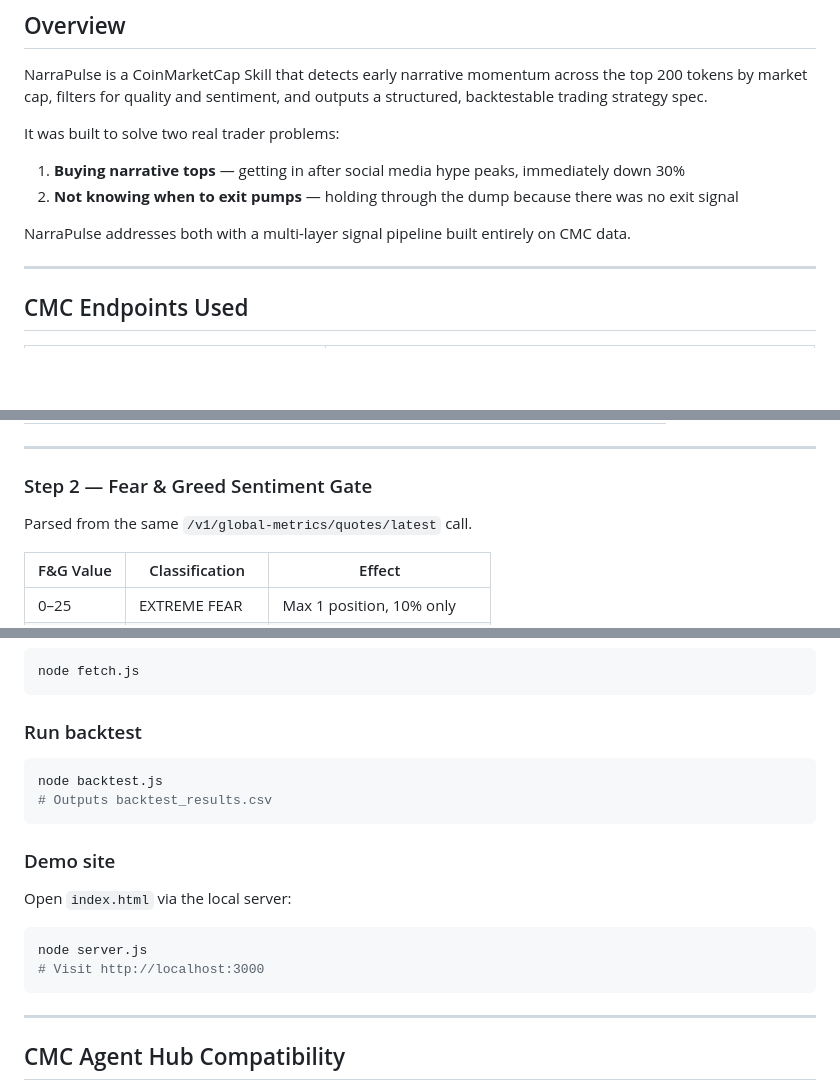
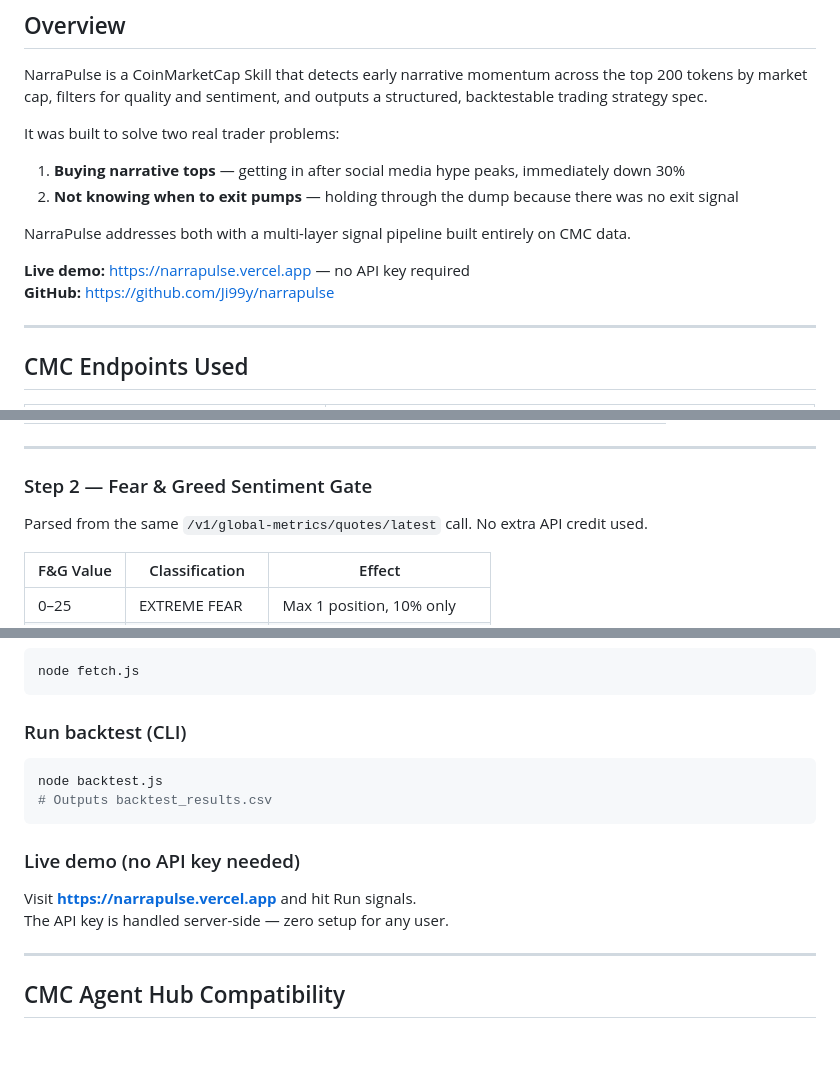
Before and after one commit to Ji99y/narrapulse, a Markdown page: skill.md, 3 parts joined by grey strips. Rendered like a GitHub page; blank space fills up the shorter version.

````diff
--- a/skill.md
+++ b/skill.md
@@ -11,6 +11,9 @@ It was built to solve two real trader problems:
 2. **Not knowing when to exit pumps** — holding through the dump because there was no exit signal
 
 NarraPulse addresses both with a multi-layer signal pipeline built entirely on CMC data.
+
+**Live demo:** https://narrapulse.vercel.app — no API key required
+**GitHub:** https://github.com/Ji99y/narrapulse
 
 ---
 
@@ -64,7 +67,7 @@ Call `/v1/global-metrics/quotes/latest`. Classify by BTC dominance:
 ---
 
 ### Step 2 — Fear & Greed Sentiment Gate
-Parsed from the same `/v1/global-metrics/quotes/latest` call.
+Parsed from the same `/v1/global-metrics/quotes/latest` call. No extra API credit used.
 
 | F&G Value | Classification | Effect |
 |---|---|---|
@@ -275,18 +277,15 @@ echo "CMC_API_KEY=your_key_here" > .env
 node fetch.js
 ```
 
-### Run backtest
+### Run backtest (CLI)
 ```bash
 node backtest.js
 # Outputs backtest_results.csv
 ```
 
-### Demo site
-Open `index.html` via the local server:
-```bash
-node server.js
-# Visit http://localhost:3000
-```
+### Live demo (no API key needed)
+Visit **https://narrapulse.vercel.app** and hit Run signals.
+The API key is handled server-side — zero setup for any user.
 
 ---
 
````
Also changed, not shown: other parts of skill.md (+35 -36 lines).
